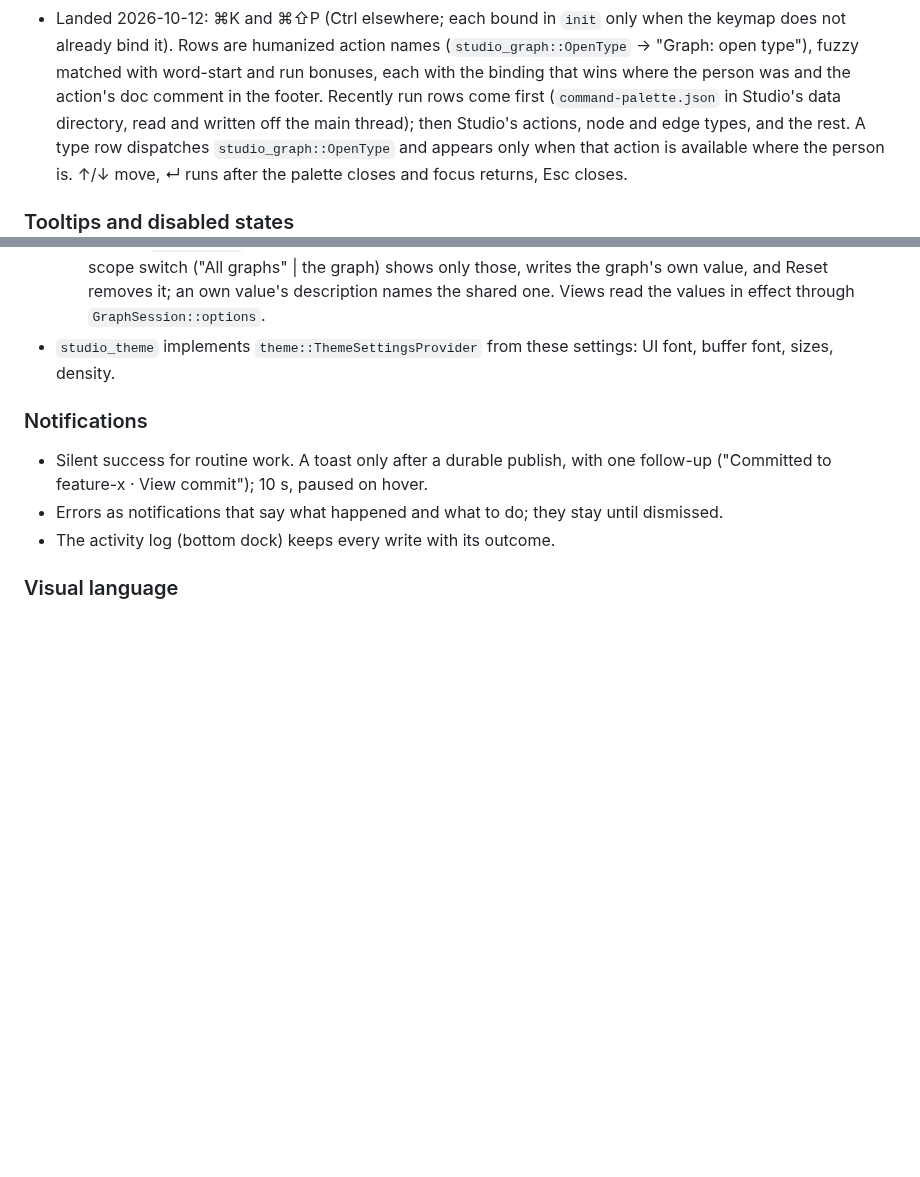
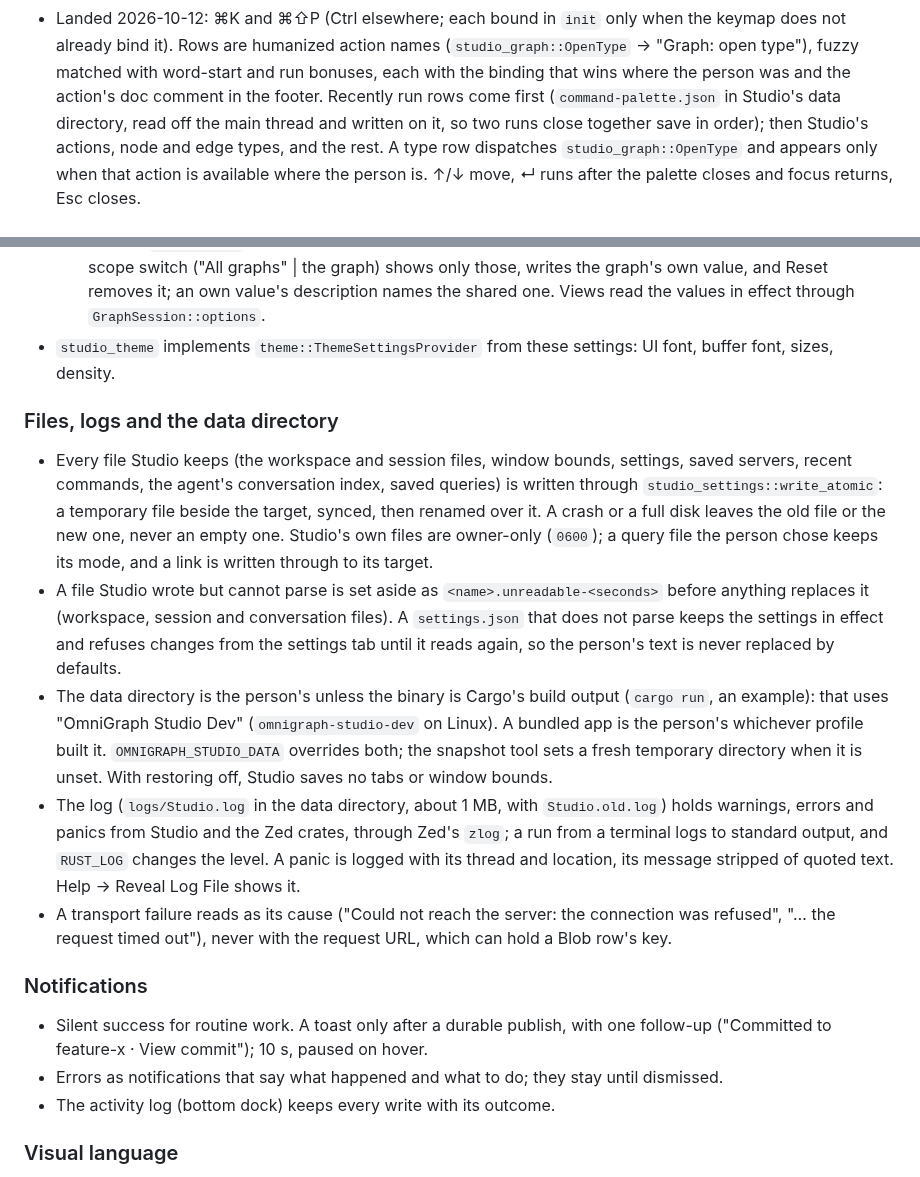
Before and after one commit to ModernRelay/omnigraph-studio, a Markdown page: specs/002-app-shell/plan.md, 2 parts joined by grey strips. Drawn GitHub-style; blank space fills up the shorter version.

Commit message:
docs(specs): files, logs and the data directory in 002

```diff
--- a/specs/002-app-shell/plan.md
+++ b/specs/002-app-shell/plan.md
@@ -137,7 +137,8 @@ what was last saved at most every 250 ms rather than serializing every tab on ev
   does not already bind it). Rows are humanized action names (`studio_graph::OpenType` → "Graph:
   open type"), fuzzy matched with word-start and run bonuses, each with the binding that wins
   where the person was and the action's doc comment in the footer. Recently run rows come first
-  (`command-palette.json` in Studio's data directory, read and written off the main thread);
+  (`command-palette.json` in Studio's data directory, read off the main thread and written on
+  it, so two runs close together save in order);
   then Studio's actions, node and edge types, and the rest. A type row dispatches
   `studio_graph::OpenType` and appears only when that action is available where the person is.
   ↑/↓ move, ↵ runs after the palette closes and focus returns, Esc closes.
@@ -171,6 +172,31 @@ second line shows it (`omnigraph branch create feature-x --from main`).
     shared one. Views read the values in effect through `GraphSession::options`.
 - `studio_theme` implements `theme::ThemeSettingsProvider` from these settings: UI font,
   buffer font, sizes, density.
+
+### Files, logs and the data directory
+
+- Every file Studio keeps (the workspace and session files, window bounds, settings, saved
+  servers, recent commands, the agent's conversation index, saved queries) is written through
+  `studio_settings::write_atomic`: a temporary file beside the target, synced, then renamed over
+  it. A crash or a full disk leaves the old file or the new one, never an empty one. Studio's
+  own files are owner-only (`0600`); a query file the person chose keeps its mode, and a link
+  is written through to its target.
+- A file Studio wrote but cannot parse is set aside as `<name>.unreadable-<seconds>` before
+  anything replaces it (workspace, session and conversation files). A `settings.json` that
+  does not parse keeps the settings in effect and refuses changes from the settings tab until
+  it reads again, so the person's text is never replaced by defaults.
+- The data directory is the person's unless the binary is Cargo's build output (`cargo run`,
+  an example): that uses "OmniGraph Studio Dev" (`omnigraph-studio-dev` on Linux). A bundled
+  app is the person's whichever profile built it. `OMNIGRAPH_STUDIO_DATA` overrides both; the
+  snapshot tool sets a fresh temporary directory when it is unset. With restoring off, Studio
+  saves no tabs or window bounds.
+- The log (`logs/Studio.log` in the data directory, about 1 MB, with `Studio.old.log`) holds
+  warnings, errors and panics from Studio and the Zed crates, through Zed's `zlog`; a run from a
+  terminal logs to standard output, and `RUST_LOG` changes the level. A panic is logged with its
+  thread and location, its message stripped of quoted text. Help → Reveal Log File shows it.
+- A transport failure reads as its cause ("Could not reach the server: the connection was
+  refused", "… the request timed out"), never with the request URL, which can hold a Blob
+  row's key.
 
 ### Notifications
 
```
Also changed, not shown: other parts of specs/002-app-shell/plan.md (+13 -0 lines).
